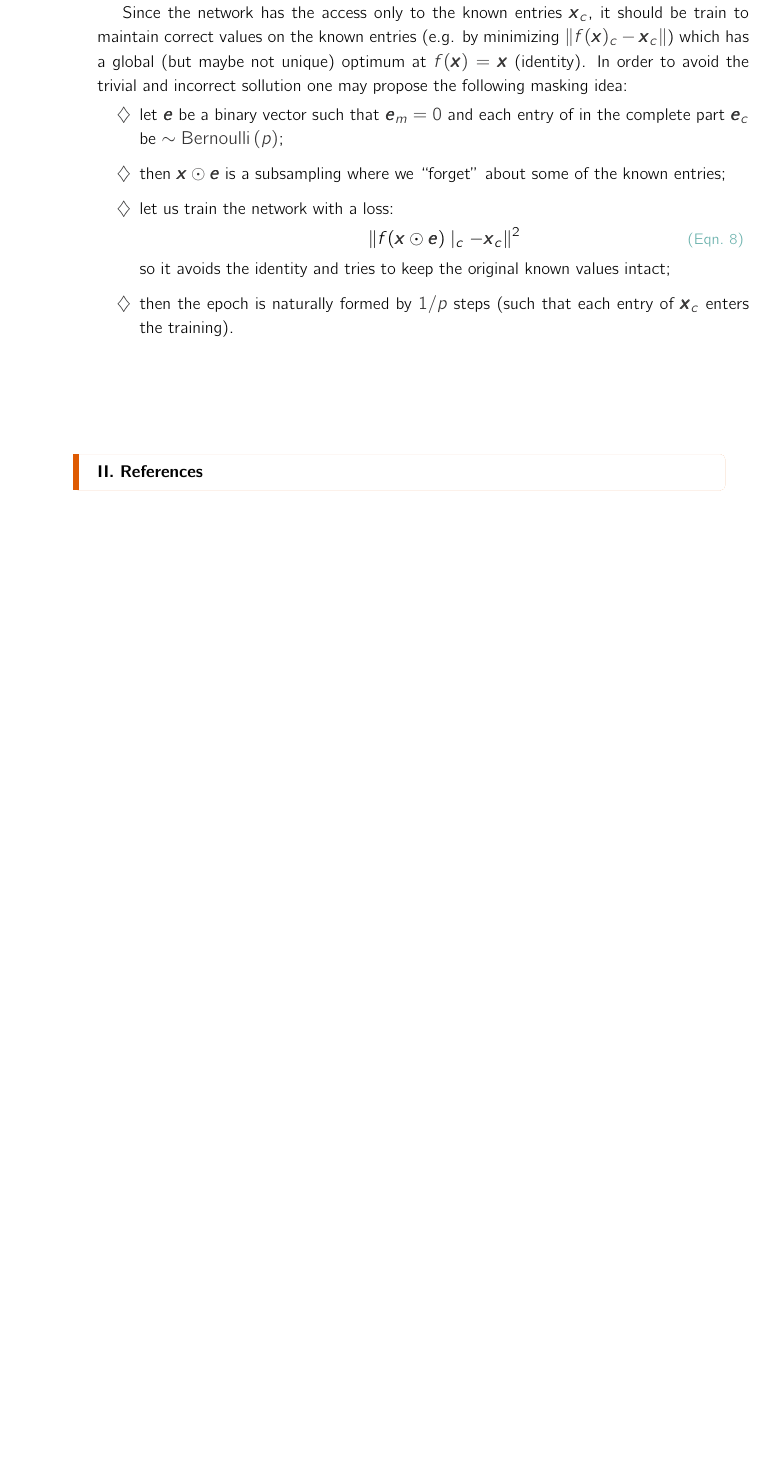
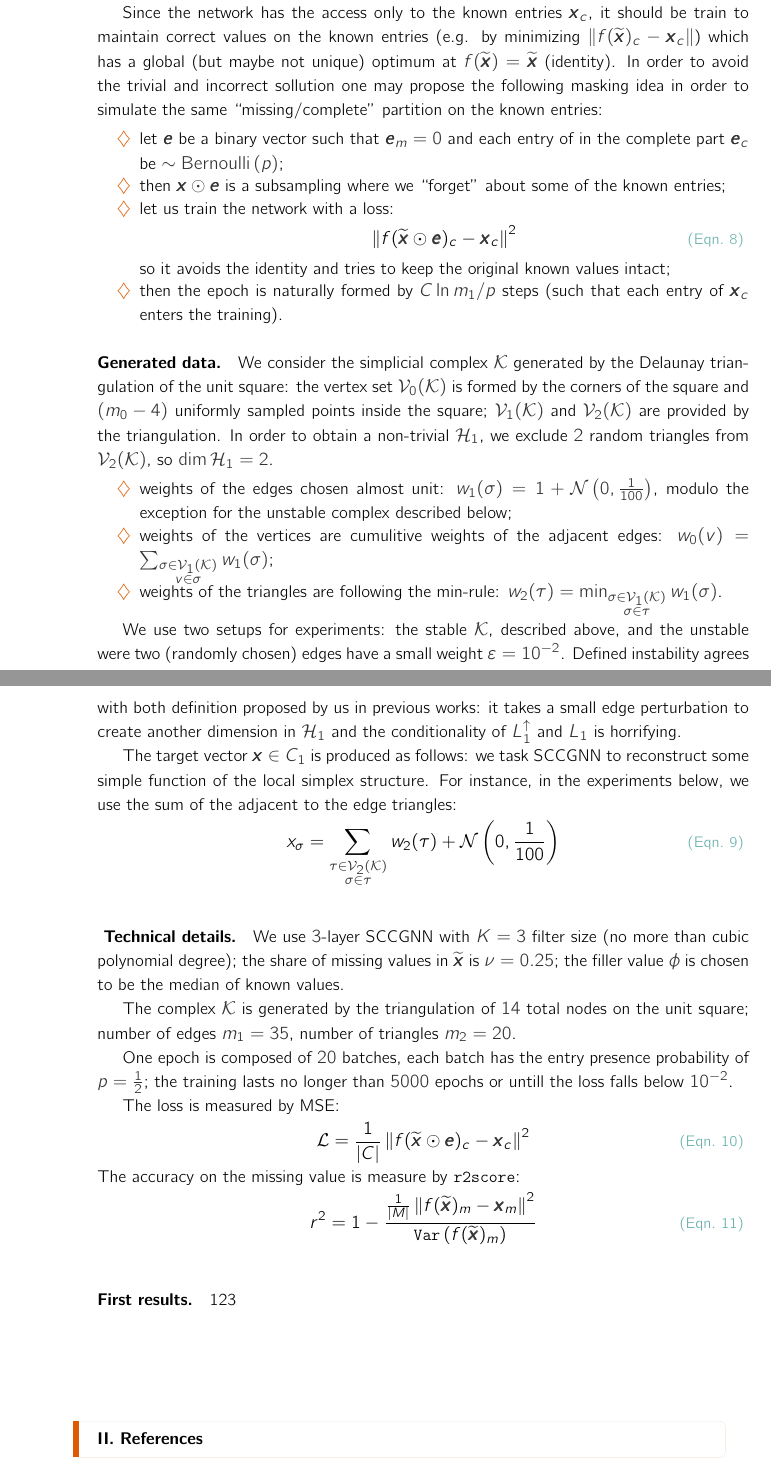
Before and after one commit to mryodo/sccgnn.paper, a LaTeX document (sgnn.tex, which reads mynotes.cls): part of page 3 of 4 before the commit and two parts of pages 3 and 4 of 4 after it, the two joined at a grey line, cut so that both start at the same text, the shorter picture padded with empty space. Compiled offline with pdfLaTeX.

Commit message:
almost everything before pictures

```diff
--- a/mynotes.cls
+++ b/mynotes.cls
@@ -489,7 +489,7 @@
 % ================================= %
 
 
-\renewcommand{\labelitemi}{$\diamondsuit$}
+\renewcommand{\labelitemi}{$\color{persimmon}\diamondsuit$}
 \usepackage{enumitem}
 \setlength\itemsep{-1.5em}
 \setitemize{itemsep=3pt,topsep=3pt}
--- a/sgnn.tex
+++ b/sgnn.tex
@@ -142,25 +142,55 @@ Note that the missing part of the vector is\todo{this is going to be a little sh
 
       Naturally, one may try to sample entries of \( \b x \) to form a batch (in other words, pick up a subset of the edges and disregard all the others), but this brute force idea contradicts the interconnected nature of the graph neural network. One can find a substantial discussion on the proper subsampling for GNNs (which normally mean subsampling vertices with their neighbours via specifically constructed distribution, in other words), \cite{huBatchsizeSelectionStochastic2020}, but we propose the alternative batching and randomization.
 
-      Since the network has the access only to the known entries \( \b x_c\), it should be train to maintain correct values on the known entries (e.g. by minimizing \( \| f(\b x )_c - \b x_c \| \)) which has a global (but maybe not unique) optimum at \( f( \b x) = \b x \) (\emph{identity}). In order to avoid the trivial and incorrect sollution one may propose the following masking idea:
-      \begin{itemize}
+      Since the network has the access only to the known entries \( \b x_c\), it should be train to maintain correct values on the known entries (e.g. by minimizing \( \| f(\w x )_c - \b x_c \| \)) which has a global (but maybe not unique) optimum at \( f( \w x) = \w x \) (\emph{identity}). In order to avoid the trivial and incorrect sollution one may propose the following masking idea in order to simulate the same ``missing/complete'' partition on the known entries:
+      \begin{itemize}[itemsep=-5pt]
             \item let \( \b e \) be a binary vector such that \( \b e_m = 0 \) and each entry of in the complete part \( \b e_c \) be \( \sim \mathrm{Bernoulli} \left( p \right) \);
             \item then \( \b x \odot \b e \) is a subsampling where we ``forget'' about some of the known entries;
             \item let us train the network with a loss:
             \begin{equation}
-                  \left\| f( \b x \odot \b e )\mid_c - \b x_c \right\|^2
+                  \left\| f( \w x \odot \b e )_c - \b x_c \right\|^2
             \end{equation}
             so it avoids the identity and tries to keep the original known values intact;
-            \item then the epoch is naturally formed by \( 1/p \) steps (such that each entry of \( \b x_c \) enters the training).
+            \item then the epoch is naturally formed by \( C \ln m_1 / p \) steps (such that each entry of \( \b x_c \) enters the training).
       \end{itemize}
 \end{remark}
 
 
+\paragraph{Generated data. } We consider the simplicial complex \( \mc K \) generated by the Delaunay triangulation of the unit square: the vertex set \( \V 0 \) is formed by the corners of the square and \( \left( m_0 - 4 \right) \) uniformly sampled points inside the square; \( \V 1 \) and \( \V 2 \) are provided by the triangulation. In order to obtain a non-trivial \( \mc H_1 \), we exclude \( 2 \) random triangles from \( \V 2 \), so \( \dim \mc H_1 = 2 \).
+\begin{itemize}[itemsep=-5pt]
+      \item weights of the edges chosen almost unit: \( w_1( \sigma ) = 1 + \mc N \left( 0, \frac{1}{100} \right) \), modulo the exception for the unstable complex described below;
+      \item weights of the vertices are cumulitive weights of the adjacent edges: \( w_0 ( v ) = \sum_{\substack{ \sigma \in \V 1 \\ v \in \sigma }} w_1(\sigma) \);
+      \item weights of the triangles are following the min-rule:
+      \( w_2( \tau ) = \min_{\substack{ \sigma \in \V 1 \\ \sigma \in \tau }} w_1(\sigma)\).
+\end{itemize}
+
+We use two setups for experiments: the \emph{stable} \( \mc K \), described above, and the \emph{unstable} were two (randomly chosen) edges have a small weight \( \eps = 10^{-2} \). Defined instability agrees with both definition proposed by us in previous works: it takes a small edge perturbation to create another dimension in \( \mc H_1 \) and the conditionality of \( \Lu 1 \) and \( L_1 \) is horrifying.
+
+The target vector \( \b x \in C_1 \) is produced as follows: we task SCCGNN to reconstruct some simple function of the local simplex structure. For instance, in the experiments below, we use the sum of the adjacent to the edge triangles:
+\begin{equation}
+      x_\sigma = \sum_{\substack{ \tau \in \V 2 \\ \sigma \in \tau }} w_2(\tau) + \mc N \left( 0, \frac{1}{100} \right)
+\end{equation}
 
 
 
+\paragraph{ Technical details. } We use \( 3 \)-layer SCCGNN with \( K = 3 \) filter size (no more than cubic polynomial degree); the share of missing values in \( \w x \) is \( \nu = 0.25 \); the filler value \( \phi \) is chosen to be the median of known values.
+
+The complex \( \mc K \) is generated by the triangulation of \( 14 \) total nodes on the unit square; number of edges \( m_1 = 35\), number of triangles \( m_2 = 20 \).
+
+One epoch is composed of \( 20 \) batches, each batch has the entry presence probability of \( p = \frac{ 1 }{ 2 } \); the training lasts no longer than \( 5000 \) epochs or untill the loss falls below \( 10^{-2} \).
+
+The loss is measured by MSE:
+\begin{equation}
+      \mc L = \frac{1}{ | C | } \left\| f( \w x \odot \b e )_c - \b x_c \right\|^2
+\end{equation}
+The accuracy on the missing value is measure by \texttt{r2score}:
+\begin{equation}
+      r^2 = 1 - \frac{ \frac{1}{|M|}  \left\| f( \w x )_m - \b x_m \right\|^2   }{ \texttt{Var} \left( f( \w x )_m \right) }
+\end{equation}
 
 
+
+\paragraph{First results. } 123
 
 
 
```
Also changed, not shown: sgnn.pdf, sgnn.tex (2 more changed lines), 1 other file.
